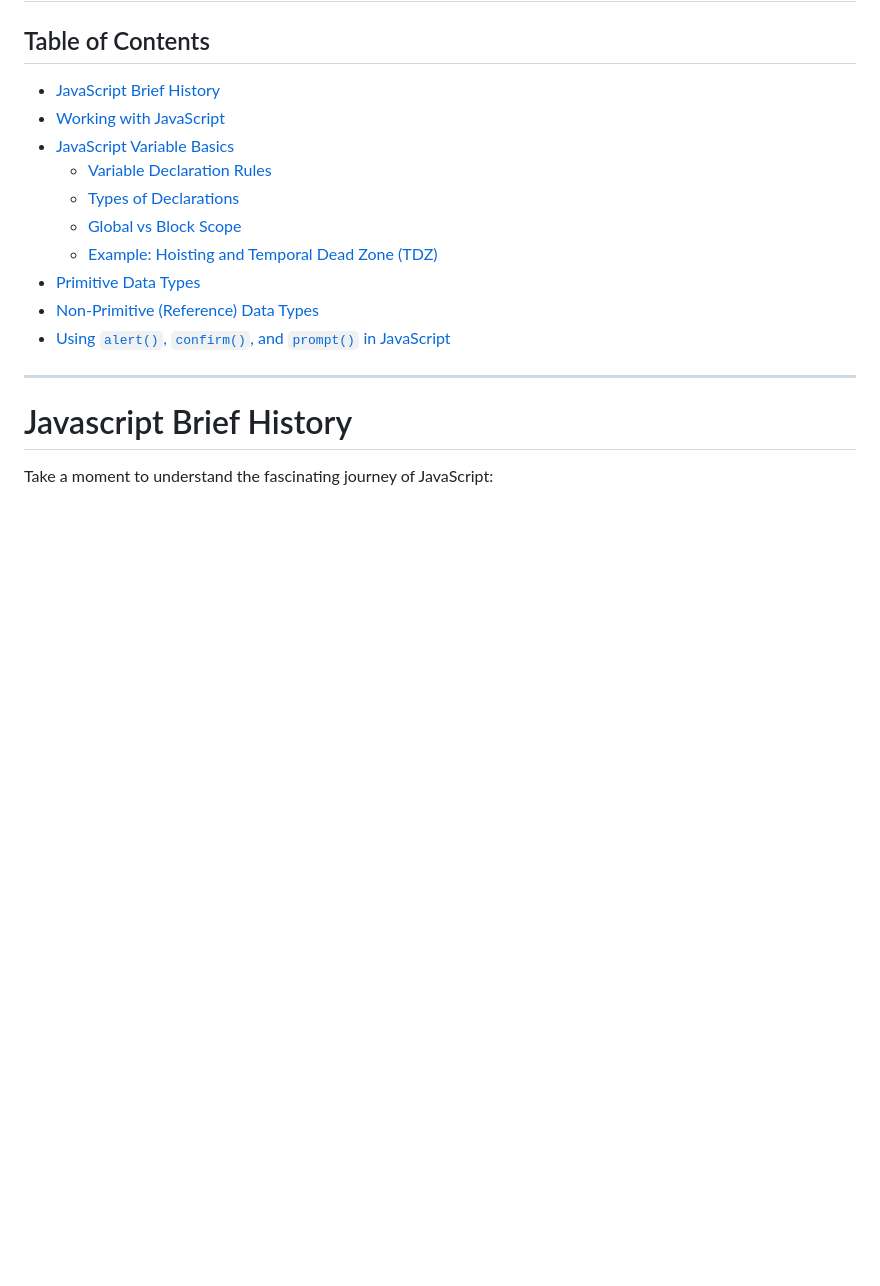
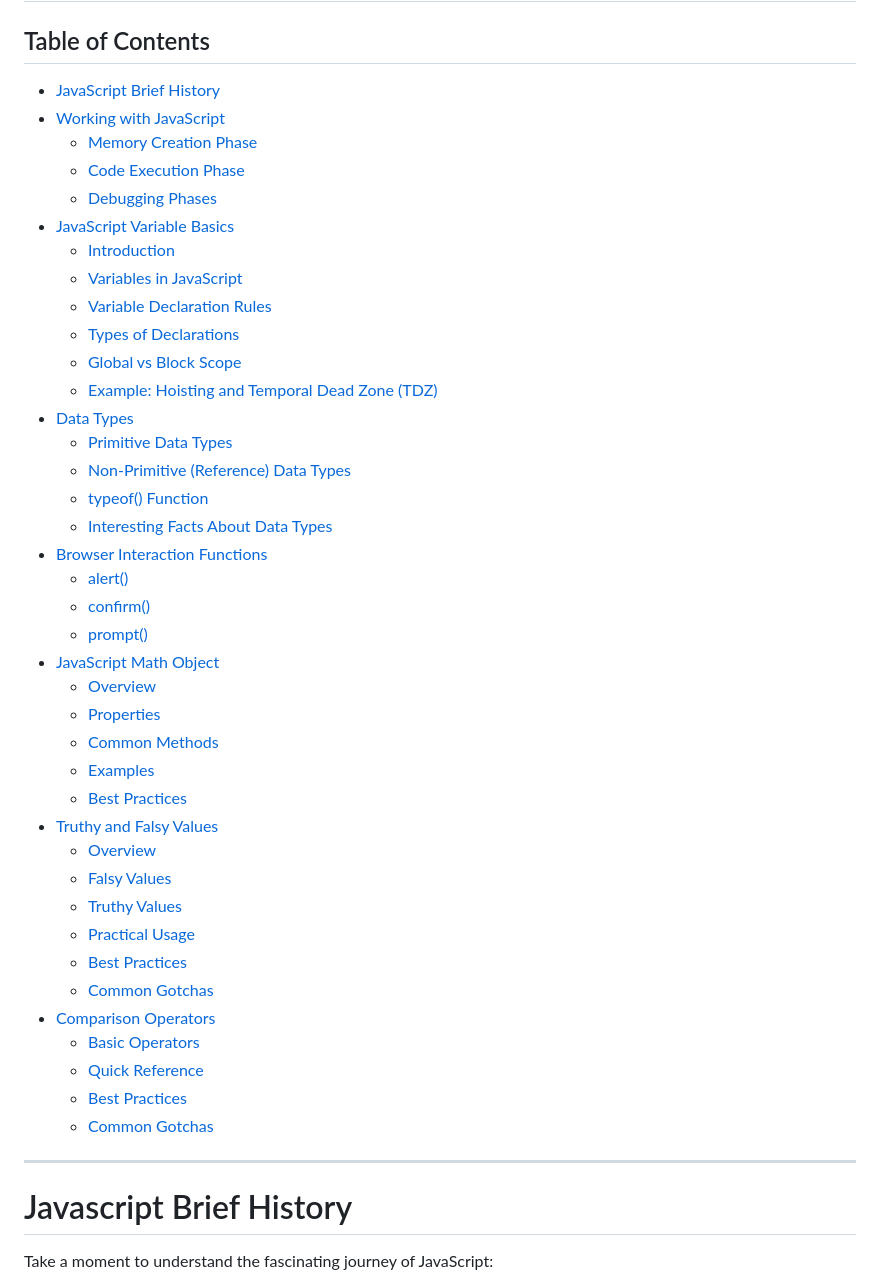
Before and after one commit to samarthpkulkarni11/learning_and_building_in_javascript, a Markdown page: README.md, the part around the change. Drawn GitHub-style; blank space fills up the shorter version.

```diff
--- a/README.md
+++ b/README.md
@@ -3,15 +3,43 @@
 ## Table of Contents
 - [JavaScript Brief History](#javascript-brief-history)
 - [Working with JavaScript](#working-with-javascript)
+  - [Memory Creation Phase](#memory-creation-phase)
+  - [Code Execution Phase](#code-execution-phase)
+  - [Debugging Phases](#debugging-phases)
 - [JavaScript Variable Basics](#javascript-variable-basics)
+  - [Introduction](#introduction)
+  - [Variables in JavaScript](#variables-in-javascript)
   - [Variable Declaration Rules](#variable-declaration-rules)
   - [Types of Declarations](#types-of-declarations)
   - [Global vs Block Scope](#global-vs-block-scope)
   - [Example: Hoisting and Temporal Dead Zone (TDZ)](#example-hoisting-and-temporal-dead-zone-tdz)
-- [Primitive Data Types](#primitive-data-types)
-- [Non-Primitive (Reference) Data Types](#non-primitive-reference-data-types)
-- [Using `alert()`, `confirm()`, and `prompt()` in JavaScript](#using-alert-confirm-and-prompt-in-javascript)
-
+- [Data Types](#primitive-data-types)
+  - [Primitive Data Types](#primitive-data-types)
+  - [Non-Primitive (Reference) Data Types](#non-primitive-reference-data-types)
+  - [typeof() Function](#typeof-function)
+  - [Interesting Facts About Data Types](#interesting-facts-about-data-types-in-js)
+- [Browser Interaction Functions](#using-alert-confirm-and-prompt-in-javascript)
+  - [alert()](#alert)
+  - [confirm()](#confirm)
+  - [prompt()](#prompt)
+- [JavaScript Math Object](#javascript-math-object-documentation)
+  - [Overview](#overview-2)
+  - [Properties](#properties)
+  - [Common Methods](#common-methods)
+  - [Examples](#examples)
+  - [Best Practices](#best-practices-2)
+- [Truthy and Falsy Values](#javascript-truthy-and-falsy-values)
+  - [Overview](#overview-3)
+  - [Falsy Values](#falsy-values)
+  - [Truthy Values](#truthy-values)
+  - [Practical Usage](#practical-usage)
+  - [Best Practices](#best-practices-3)
+  - [Common Gotchas](#common-gotchas)
+- [Comparison Operators](#javascript-comparison-operators-guide)
+  - [Basic Operators](#basic-operators)
+  - [Quick Reference](#quick-reference)
+  - [Best Practices](#best-practices-4)
+  - [Common Gotchas](#common-gotchas-1)
 ---
 
 # Javascript Brief History
```
